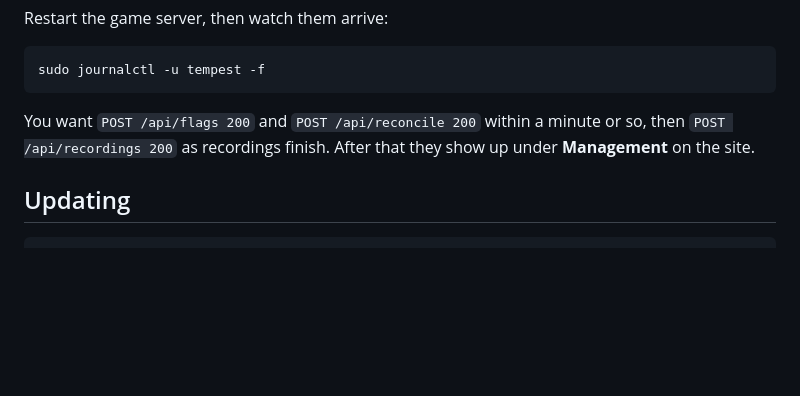
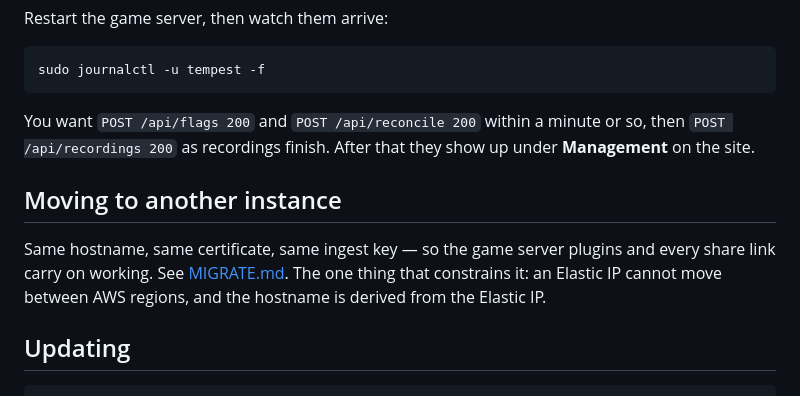
Before and after one commit to MysteriousProgramme/TempestTournament, a Markdown page: server/README.md, the part around the change. Rendered like a GitHub page; blank space fills up the shorter version.

Commit message:
server: runbook for moving to another instance

````diff
--- a/server/README.md
+++ b/server/README.md
@@ -362,6 +362,13 @@ You want `POST /api/flags 200` and `POST /api/reconcile 200` within a minute or
 so, then `POST /api/recordings 200` as recordings finish. After that they show
 up under **Management** on the site.
 
+## Moving to another instance
+
+Same hostname, same certificate, same ingest key — so the game server plugins
+and every share link carry on working. See [MIGRATE.md](MIGRATE.md). The one
+thing that constrains it: an Elastic IP cannot move between AWS regions, and
+the hostname is derived from the Elastic IP.
+
 ## Updating
 
 ```bash
````
Also changed, not shown: server/MIGRATE.md (added, +217 -0 lines).
